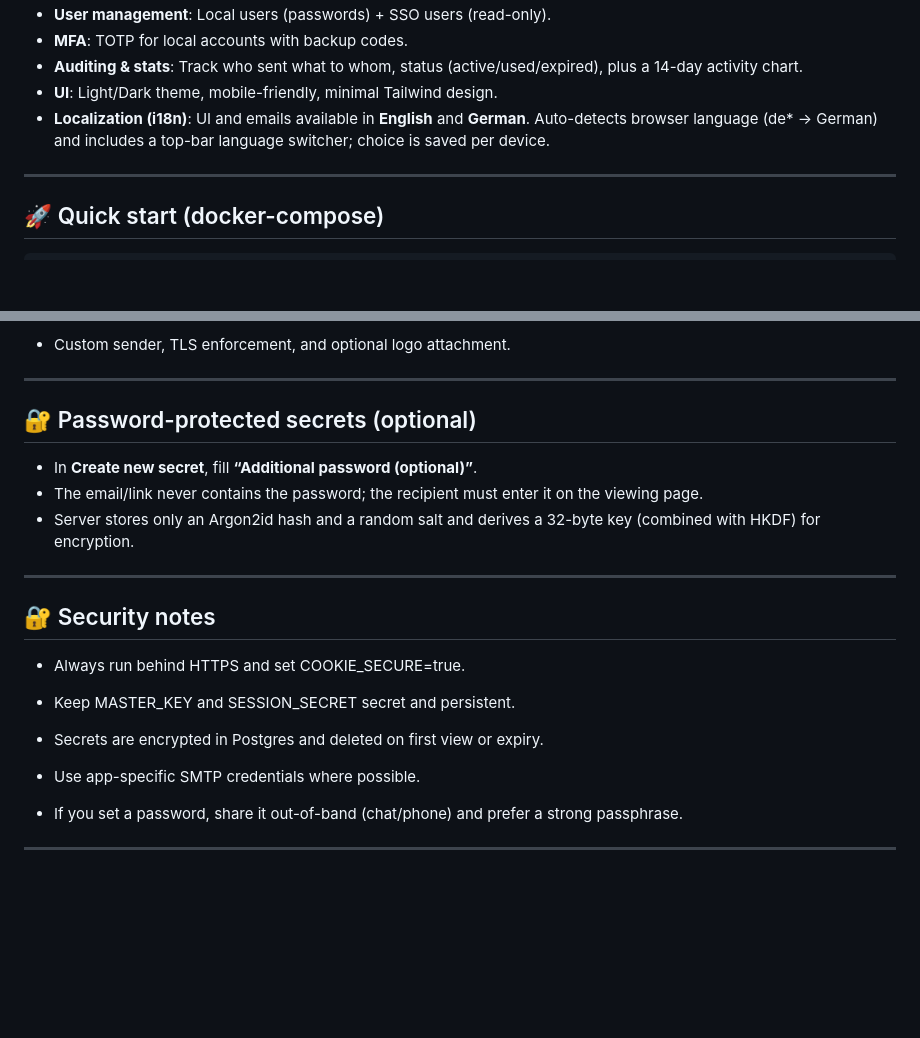
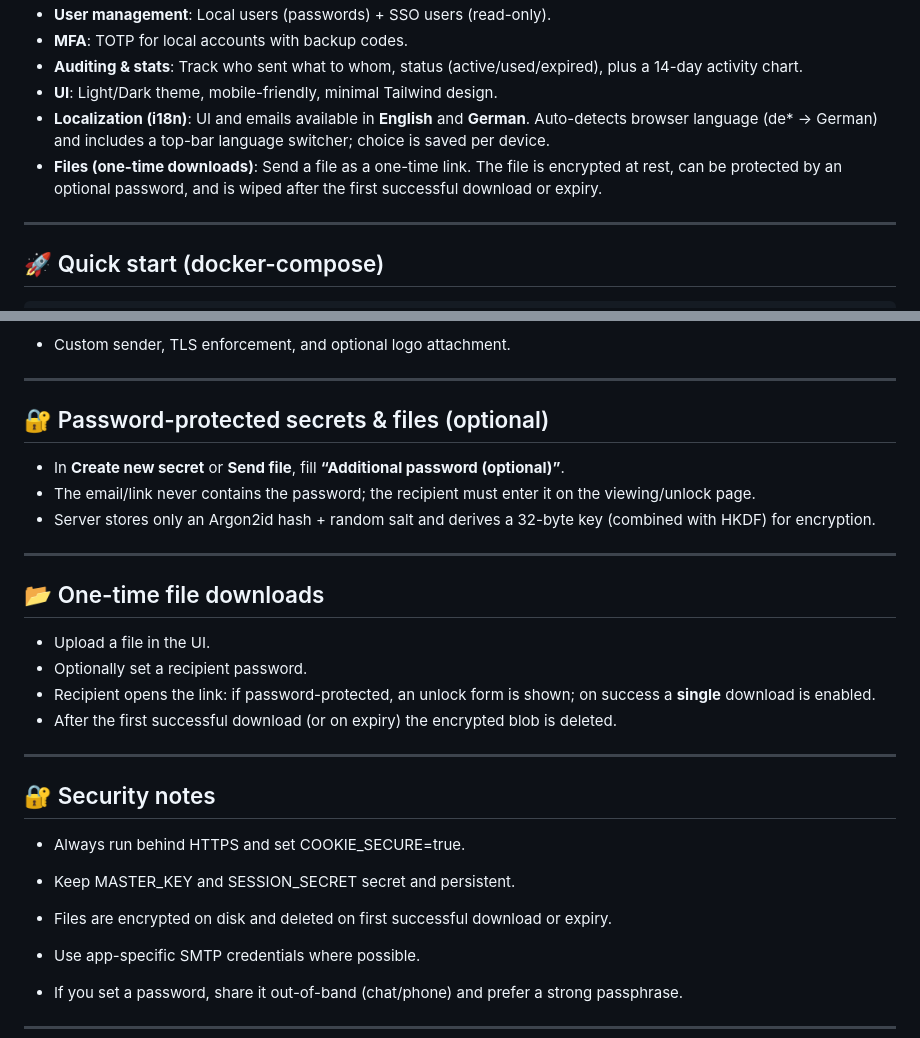
Before and after one commit to pamsler/keypasser, a Markdown page: README.md, 2 parts joined by grey strips. GitHub-like rendering; blank space fills up the shorter version.

```diff
--- a/README.md
+++ b/README.md
@@ -18,6 +18,7 @@ After the first view, the secret is destroyed.
 - **Auditing & stats**: Track who sent what to whom, status (active/used/expired), plus a 14-day activity chart.
 - **UI**: Light/Dark theme, mobile-friendly, minimal Tailwind design.
 - **Localization (i18n)**: UI and emails available in **English** and **German**. Auto-detects browser language (de* → German) and includes a top-bar language switcher; choice is saved per device.
+- **Files (one-time downloads)**: Send a file as a one-time link. The file is encrypted at rest, can be protected by an optional password, and is wiped after the first successful download or expiry.
 
 ---
 
@@ -210,10 +211,18 @@ echo "Done."
 
 ---
 
-## 🔐 Password-protected secrets (optional)
-- In **Create new secret**, fill **“Additional password (optional)”**.
-- The email/link never contains the password; the recipient must enter it on the viewing page.
-- Server stores only an Argon2id hash and a random salt and derives a 32-byte key (combined with HKDF) for encryption.
+## 🔐 Password-protected secrets & files (optional)
+- In **Create new secret** or **Send file**, fill **“Additional password (optional)”**.
+- The email/link never contains the password; the recipient must enter it on the viewing/unlock page.
+- Server stores only an Argon2id hash + random salt and derives a 32-byte key (combined with HKDF) for encryption.
+
+---
+
+## 📂 One-time file downloads
+- Upload a file in the UI.
+- Optionally set a recipient password.
+- Recipient opens the link: if password-protected, an unlock form is shown; on success a **single** download is enabled.
+- After the first successful download (or on expiry) the encrypted blob is deleted.
 
 ---
 
@@ -222,7 +231,7 @@ echo "Done."
 
 - Keep MASTER_KEY and SESSION_SECRET secret and persistent.
 
-- Secrets are encrypted in Postgres and deleted on first view or expiry.
+- Files are encrypted on disk and deleted on first successful download or expiry.
 
 - Use app-specific SMTP credentials where possible.
 
```
